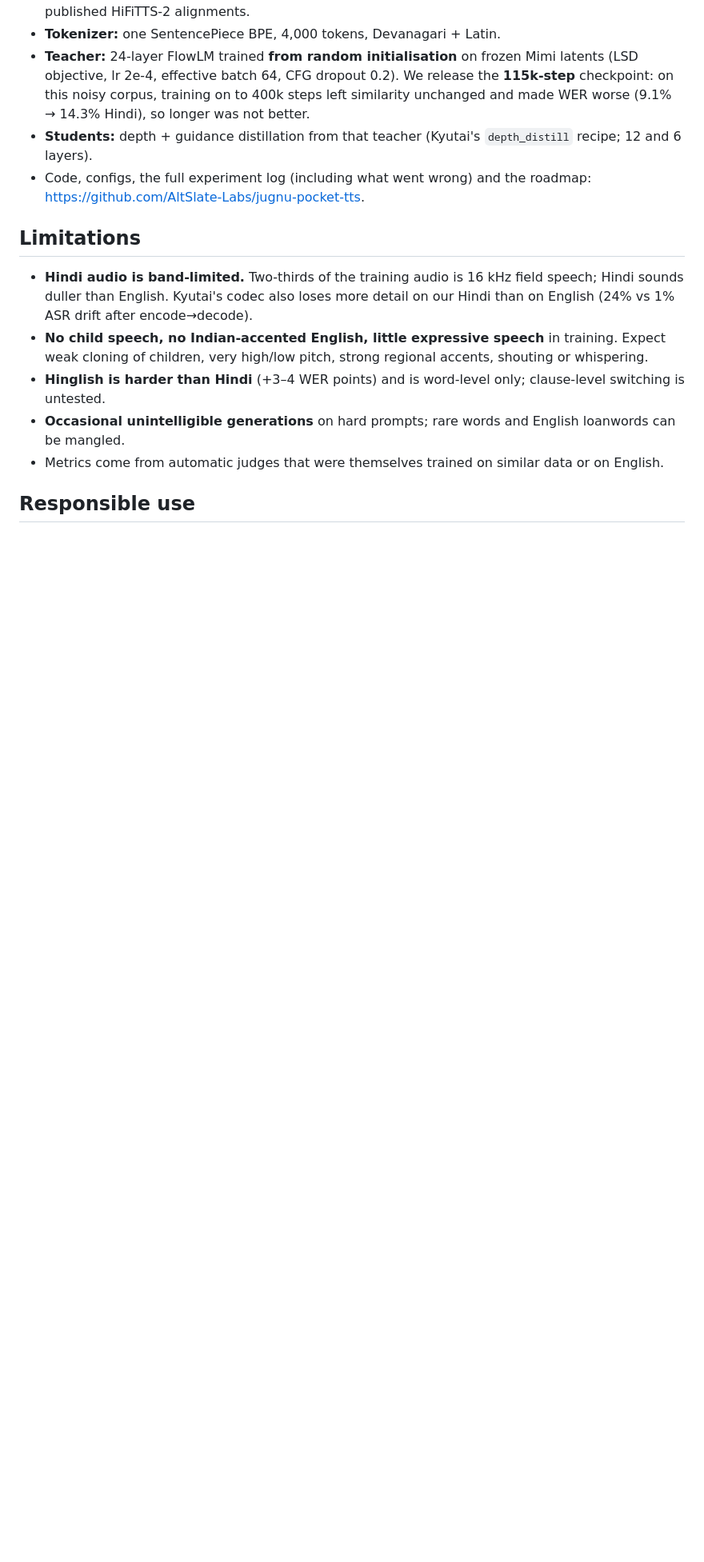
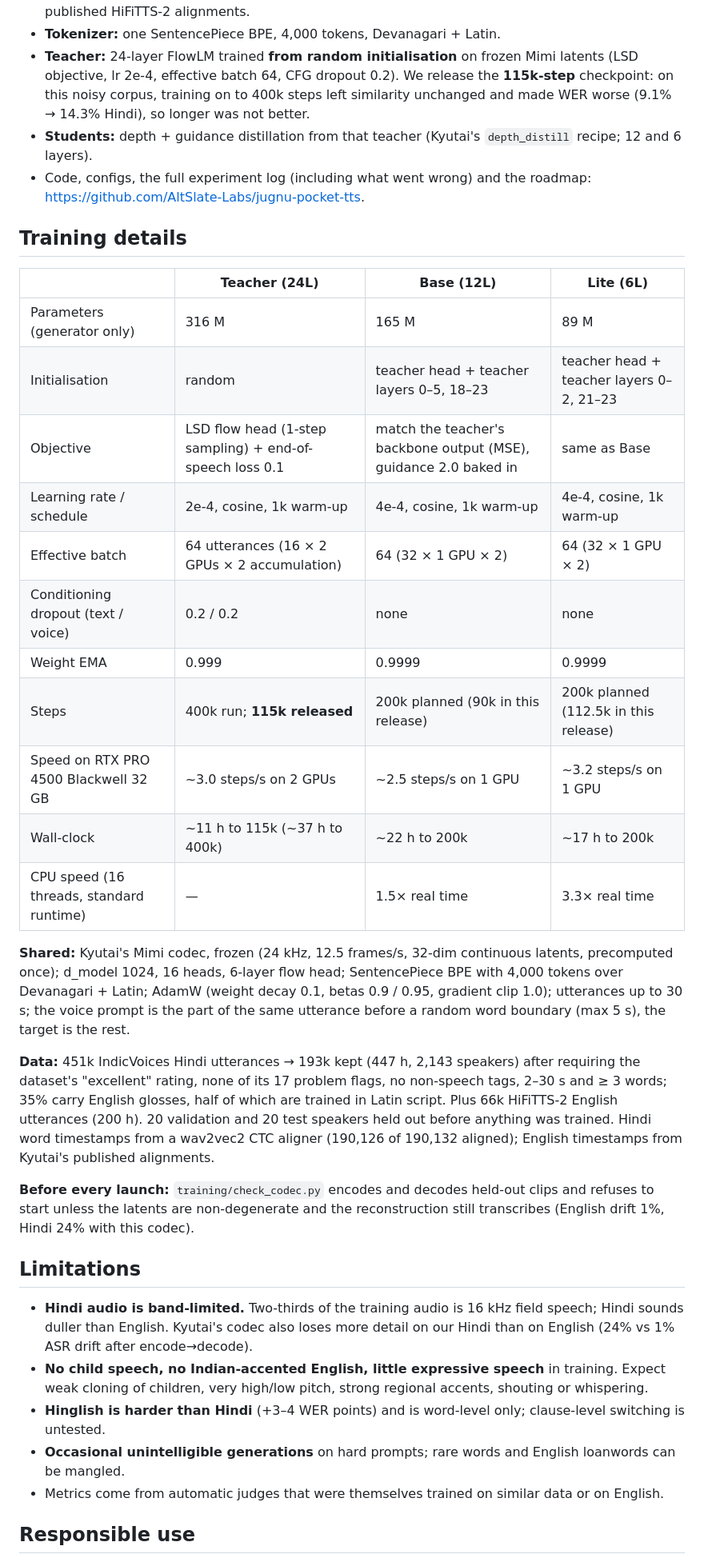
Before and after one commit to AltSlate-Labs/jugnu-pocket-tts, a Markdown page: release/MODEL_CARD.md, the part around one of its changes. Shown at 80% size. Drawn GitHub-style; blank space fills up the shorter version.

```diff
--- a/release/MODEL_CARD.md
+++ b/release/MODEL_CARD.md
@@ -105,6 +110,36 @@ real-time factor, any human listening test.
 - **Students:** depth + guidance distillation from that teacher (Kyutai's `depth_distill` recipe; 12 and 6 layers).
 - Code, configs, the full experiment log (including what went wrong) and the roadmap:
   https://github.com/AltSlate-Labs/jugnu-pocket-tts.
+
+## Training details
+
+| | Teacher (24L) | Base (12L) | Lite (6L) |
+| --- | --- | --- | --- |
+| Parameters (generator only) | 316 M | 165 M | 89 M |
+| Initialisation | random | teacher head + teacher layers 0–5, 18–23 | teacher head + teacher layers 0–2, 21–23 |
+| Objective | LSD flow head (1-step sampling) + end-of-speech loss 0.1 | match the teacher's backbone output (MSE), guidance 2.0 baked in | same as Base |
+| Learning rate / schedule | 2e-4, cosine, 1k warm-up | 4e-4, cosine, 1k warm-up | 4e-4, cosine, 1k warm-up |
+| Effective batch | 64 utterances (16 × 2 GPUs × 2 accumulation) | 64 (32 × 1 GPU × 2) | 64 (32 × 1 GPU × 2) |
+| Conditioning dropout (text / voice) | 0.2 / 0.2 | none | none |
+| Weight EMA | 0.999 | 0.9999 | 0.9999 |
+| Steps | 400k run; **115k released** | 200k planned (90k in this release) | 200k planned (112.5k in this release) |
+| Speed on RTX PRO 4500 Blackwell 32 GB | ~3.0 steps/s on 2 GPUs | ~2.5 steps/s on 1 GPU | ~3.2 steps/s on 1 GPU |
+| Wall-clock | ~11 h to 115k (~37 h to 400k) | ~22 h to 200k | ~17 h to 200k |
+| CPU speed (16 threads, standard runtime) | — | 1.5× real time | 3.3× real time |
+
+**Shared:** Kyutai's Mimi codec, frozen (24 kHz, 12.5 frames/s, 32-dim continuous latents, precomputed once);
+d_model 1024, 16 heads, 6-layer flow head; SentencePiece BPE with 4,000 tokens over Devanagari + Latin; AdamW
+(weight decay 0.1, betas 0.9 / 0.95, gradient clip 1.0); utterances up to 30 s; the voice prompt is the part of the
+same utterance before a random word boundary (max 5 s), the target is the rest.
+
+**Data:** 451k IndicVoices Hindi utterances → 193k kept (447 h, 2,143 speakers) after requiring the dataset's
+"excellent" rating, none of its 17 problem flags, no non-speech tags, 2–30 s and ≥ 3 words; 35% carry English
+glosses, half of which are trained in Latin script. Plus 66k HiFiTTS-2 English utterances (200 h). 20 validation and
+20 test speakers held out before anything was trained. Hindi word timestamps from a wav2vec2 CTC aligner (190,126 of
+190,132 aligned); English timestamps from Kyutai's published alignments.
+
+**Before every launch:** `training/check_codec.py` encodes and decodes held-out clips and refuses to start unless
+the latents are non-degenerate and the reconstruction still transcribes (English drift 1%, Hindi 24% with this codec).
 
 ## Limitations
 
```
Also changed, not shown: other parts of release/MODEL_CARD.md (+8 -3 lines), README.md (+32 -2 lines).
